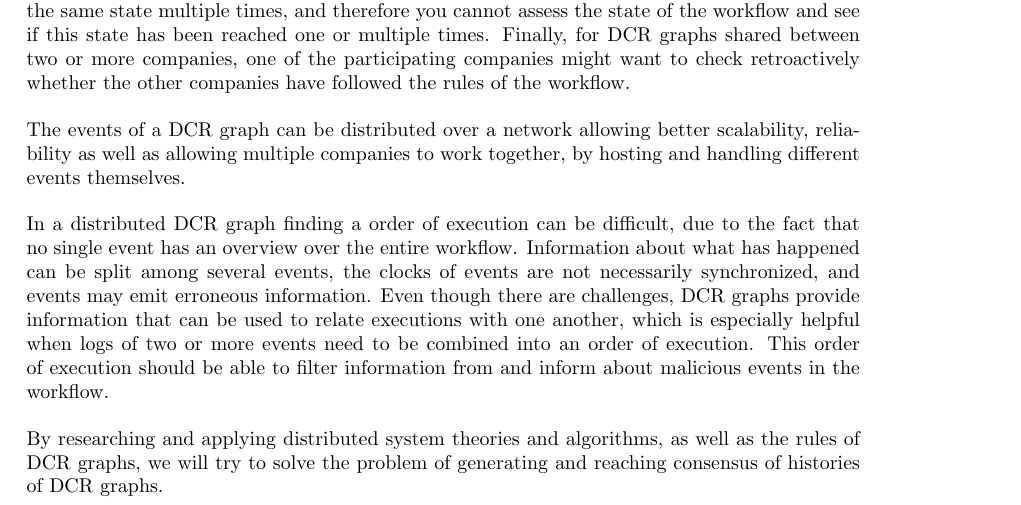
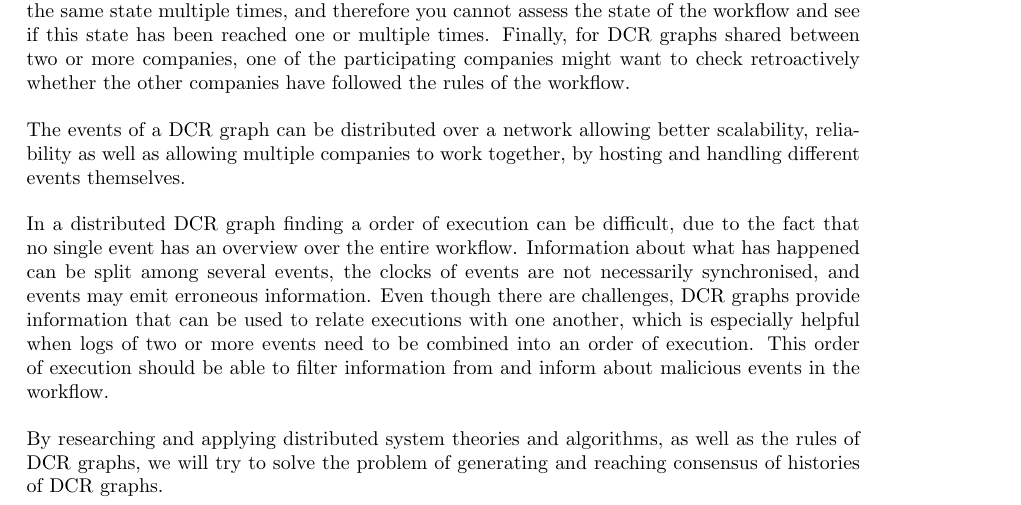
Before and after one commit to mikaellindemann/Distributed-Consensus, a LaTeX document (doc/texv2/DistributedConsensus.tex, which reads doc/texv2/1introduction/introduction.tex): part of page 5 of 33, cut so that both start at the same text. Compiled offline with pdfLaTeX.

Commit message:
Changed word to match spelling locale.

```diff
--- a/doc/texv2/1introduction/introduction.tex
+++ b/doc/texv2/1introduction/introduction.tex
@@ -7,7 +7,7 @@
 
 	\newpar The events of a DCR graph can be distributed over a network allowing better scalability, reliability as well as allowing multiple companies to work together, by hosting and handling different events themselves.
 
-	\newpar In a distributed DCR graph finding a order of execution can be difficult, due to the fact that no single event has an overview over the entire workflow. Information about what has happened can be split among several events, the clocks of events are not necessarily synchronized, and events may emit erroneous information. Even though there are challenges, DCR graphs provide information that can be used to relate executions with one another, which is especially helpful when logs of two or more events need to be combined into an order of execution. This order of execution should be able to filter information from and inform about malicious events in the workflow.
+	\newpar In a distributed DCR graph finding a order of execution can be difficult, due to the fact that no single event has an overview over the entire workflow. Information about what has happened can be split among several events, the clocks of events are not necessarily synchronised, and events may emit erroneous information. Even though there are challenges, DCR graphs provide information that can be used to relate executions with one another, which is especially helpful when logs of two or more events need to be combined into an order of execution. This order of execution should be able to filter information from and inform about malicious events in the workflow.
 
 
 	\newpar By researching and applying distributed system theories and algorithms, as well as the rules of DCR graphs, we will try to solve the problem of generating and reaching consensus of histories of DCR graphs.
```
